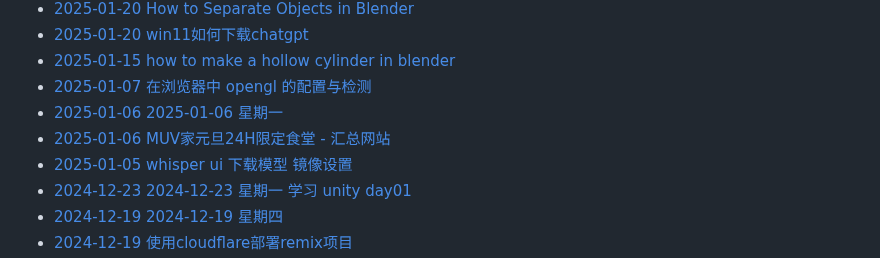
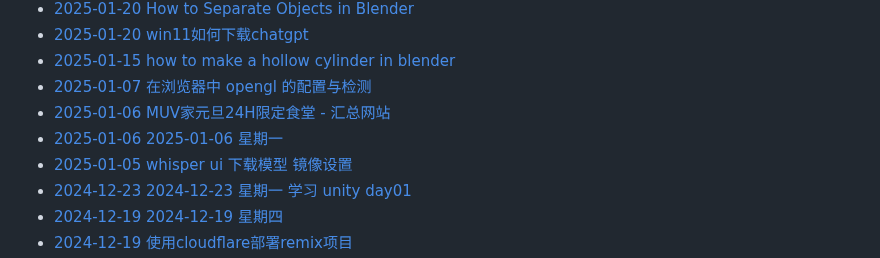
Before and after one commit to KazooTTT/kazoottt-blog-v2, a Markdown page: README.md, the part around the change. GitHub-like rendering.

Commit message:
Updated with the latest blog posts

```diff
--- a/README.md
+++ b/README.md
@@ -44,8 +44,8 @@
  - [2025-01-20 win11如何下载chatgpt](https://blog.kazoottt.top/notes/win11chatgpt/)
  - [2025-01-15 how to make a hollow cylinder in blender](https://blog.kazoottt.top/notes/how-to-make-a-hollow-cylinder-in-blender/)
  - [2025-01-07 在浏览器中 opengl 的配置与检测](https://blog.kazoottt.top/notes/how-to-check-opengl-configuration-and-detection-in-browser/)
+ - [2025-01-06 MUV家元旦24H限定食堂 - 汇总网站](https://blog.kazoottt.top/notes/milklovemuv/)
  - [2025-01-06 2025-01-06 星期一](https://blog.kazoottt.top/notes/diary-2025-01-06/)
- - [2025-01-06 MUV家元旦24H限定食堂 - 汇总网站](https://blog.kazoottt.top/notes/milklovemuv/)
  - [2025-01-05 whisper ui 下载模型 镜像设置](https://blog.kazoottt.top/notes/whisper-ui-download-model-mirror-setting/)
  - [2024-12-23 2024-12-23 星期一 学习 unity day01](https://blog.kazoottt.top/notes/diary-2024-12-23/)
  - [2024-12-19 2024-12-19 星期四](https://blog.kazoottt.top/notes/diary-2024-12-19/)
```
